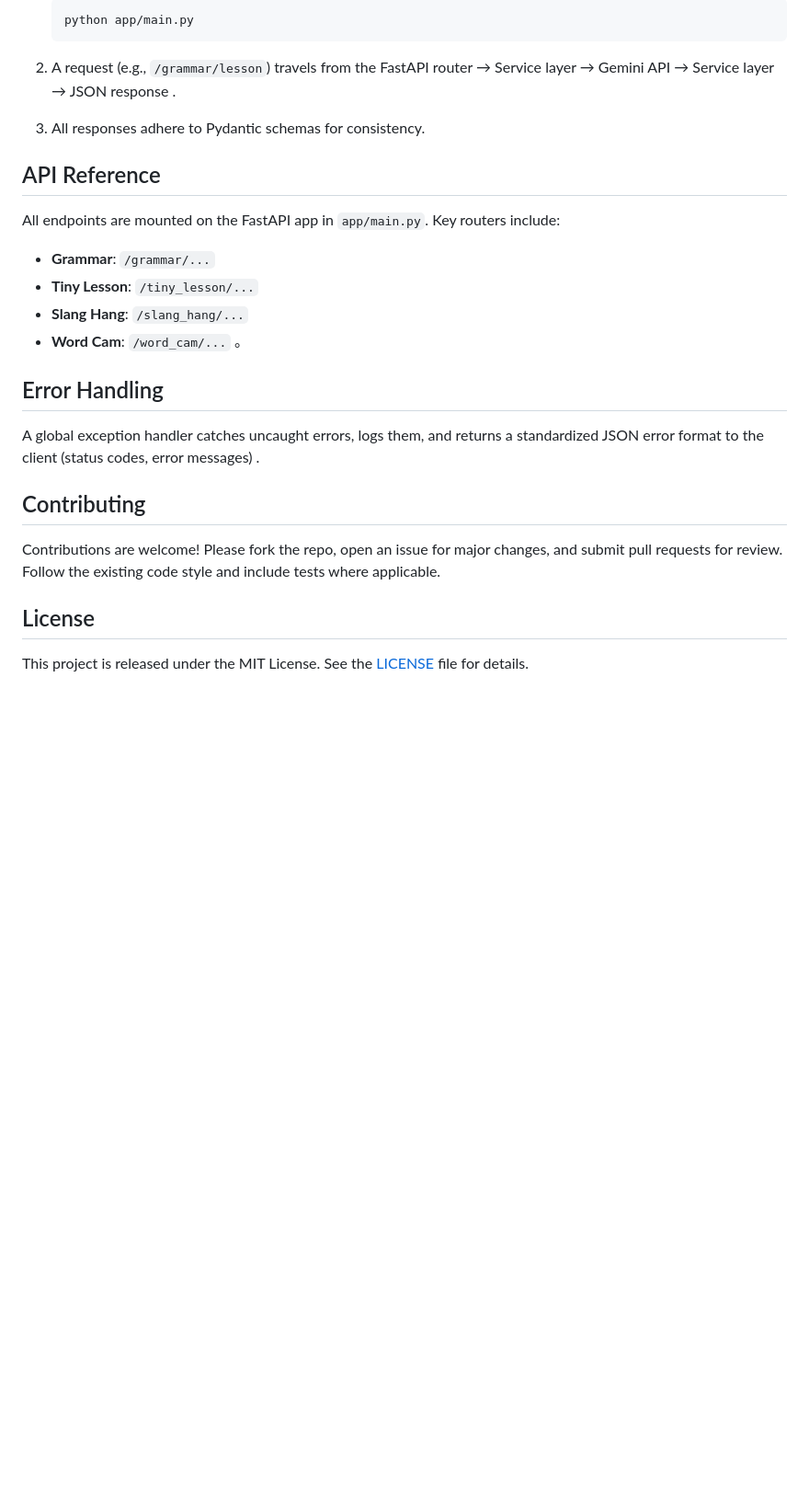
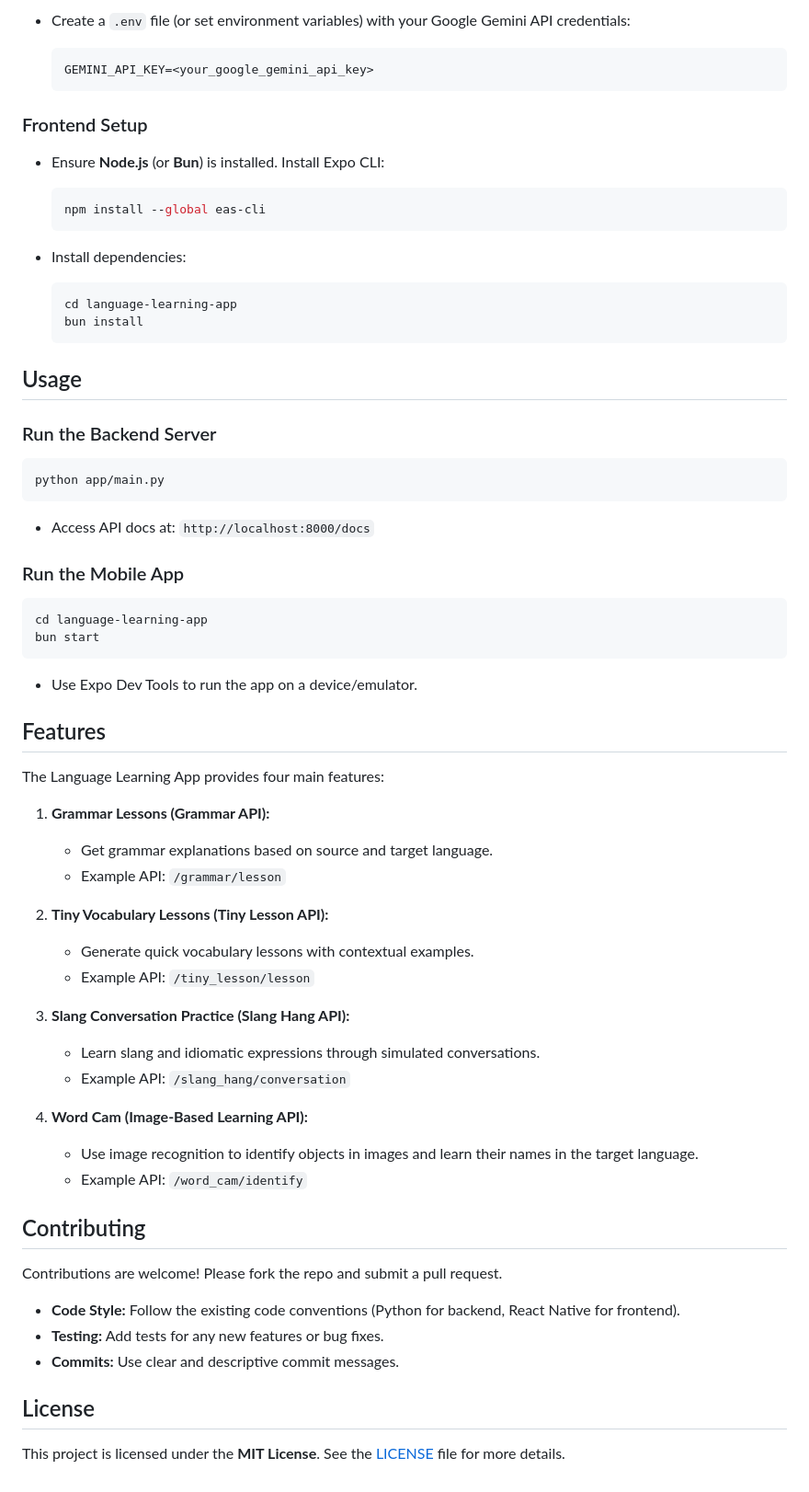
Before and after one commit to olololoe110399/language_learning_app, a Markdown page: README.md, the part around the change printed below. Shown: that part at 92% size. Rendered like a GitHub page; blank space fills up the shorter version.

````diff
--- a/README.md
+++ b/README.md
@@ -68,27 +47,76 @@ For a detailed overview, see the System Architecture section in the source .
 
-   ```bash
-   python app/main.py
-   ```
-2. A request (e.g., `/grammar/lesson`) travels from the FastAPI router → Service layer → Gemini API → Service layer → JSON response .
-3. All responses adhere to Pydantic schemas for consistency.
+* Create a `.env` file (or set environment variables) with your Google Gemini API credentials:
 
-## API Reference
+  ```env
+  GEMINI_API_KEY=<your_google_gemini_api_key>
+  ```
 
-All endpoints are mounted on the FastAPI app in `app/main.py`. Key routers include:
+### Frontend Setup
 
-* **Grammar**: `/grammar/...`
-* **Tiny Lesson**: `/tiny_lesson/...`
-* **Slang Hang**: `/slang_hang/...`
-* **Word Cam**: `/word_cam/...` 。
+* Ensure **Node.js** (or **Bun**) is installed. Install Expo CLI:
 
-## Error Handling
+  ```bash
+  npm install --global eas-cli
+  ```
 
-A global exception handler catches uncaught errors, logs them, and returns a standardized JSON error format to the client (status codes, error messages) .
+* Install dependencies:
+
+  ```bash
+  cd language-learning-app
+  bun install
+  ```
+
+## Usage
+
+### Run the Backend Server
+
+```bash
+python app/main.py
+```
+
+* Access API docs at: `http://localhost:8000/docs`
+
+### Run the Mobile App
+
+```bash
+cd language-learning-app
+bun start
+```
+
+* Use Expo Dev Tools to run the app on a device/emulator.
+
+## Features
+
+The Language Learning App provides four main features:
+
+1. **Grammar Lessons (Grammar API):**
+
+   * Get grammar explanations based on source and target language.
+   * Example API: `/grammar/lesson`
+
+2. **Tiny Vocabulary Lessons (Tiny Lesson API):**
+
+   * Generate quick vocabulary lessons with contextual examples.
+   * Example API: `/tiny_lesson/lesson`
+
+3. **Slang Conversation Practice (Slang Hang API):**
+
+   * Learn slang and idiomatic expressions through simulated conversations.
+   * Example API: `/slang_hang/conversation`
+
+4. **Word Cam (Image-Based Learning API):**
+
+   * Use image recognition to identify objects in images and learn their names in the target language.
+   * Example API: `/word_cam/identify`
 
 ## Contributing
 
-Contributions are welcome! Please fork the repo, open an issue for major changes, and submit pull requests for review. Follow the existing code style and include tests where applicable.
+Contributions are welcome! Please fork the repo and submit a pull request.
+
+* **Code Style:** Follow the existing code conventions (Python for backend, React Native for frontend).
+* **Testing:** Add tests for any new features or bug fixes.
+* **Commits:** Use clear and descriptive commit messages.
 
 ## License
 
-This project is released under the MIT License. See the [LICENSE](LICENSE) file for details.
+This project is licensed under the **MIT License**. See the [LICENSE](LICENSE) file for more details.
````
Also changed, not shown: other parts of README.md (+28 -49 lines).
